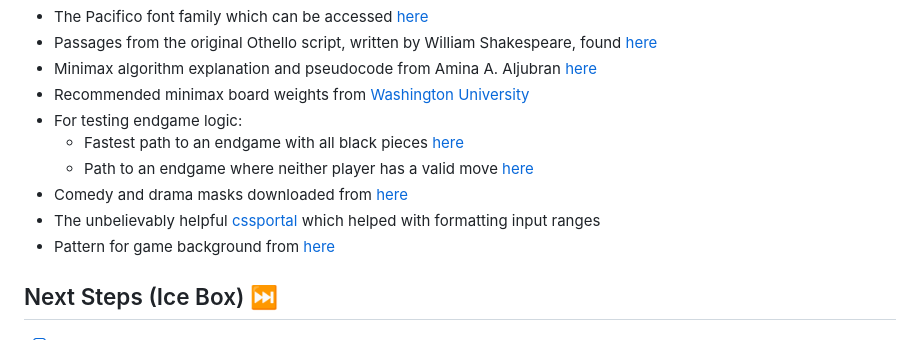
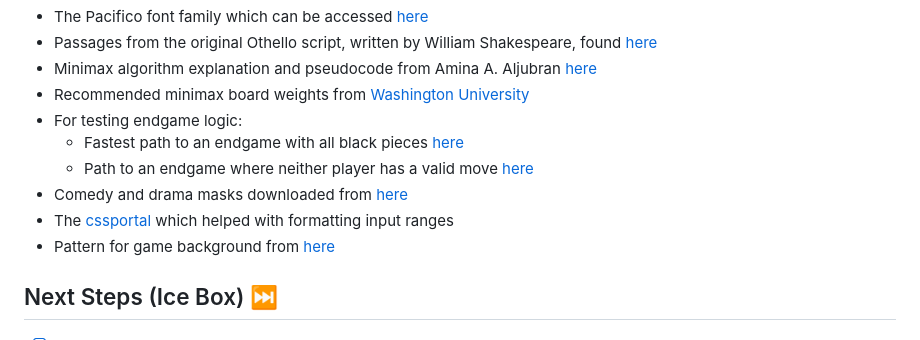
Before and after one commit to callumnelson/othello, a Markdown page: README.md, the part around the change. GitHub-like rendering.

Commit message:
Update attributions

```diff
--- a/README.md
+++ b/README.md
@@ -46,7 +46,7 @@ Per [Wikipedia](https://en.wikipedia.org/wiki/Minimax), the Minimax algorithm is
     - Fastest path to an endgame with all black pieces [here](https://www.youtube.com/watch?v=6ehiWOSp_wk&ab_channel=SAWADYYY)
     - Path to an endgame where neither player has a valid move [here](https://www.youtube.com/watch?v=B2RKnhTrbTs&ab_channel=BelgianOthelloAssociation)
 * Comedy and drama masks downloaded from [here](https://pixabay.com/vectors/drama-comedy-and-tragedy-theater-312318/)
-* The unbelievably helpful [cssportal](https://www.cssportal.com/style-input-range/) which helped with formatting input ranges
+* The [cssportal](https://www.cssportal.com/style-input-range/) which helped with formatting input ranges
 * Pattern for game background from [here](https://heropatterns.com/)
 
 ## Next Steps (Ice Box) ⏭️
```
